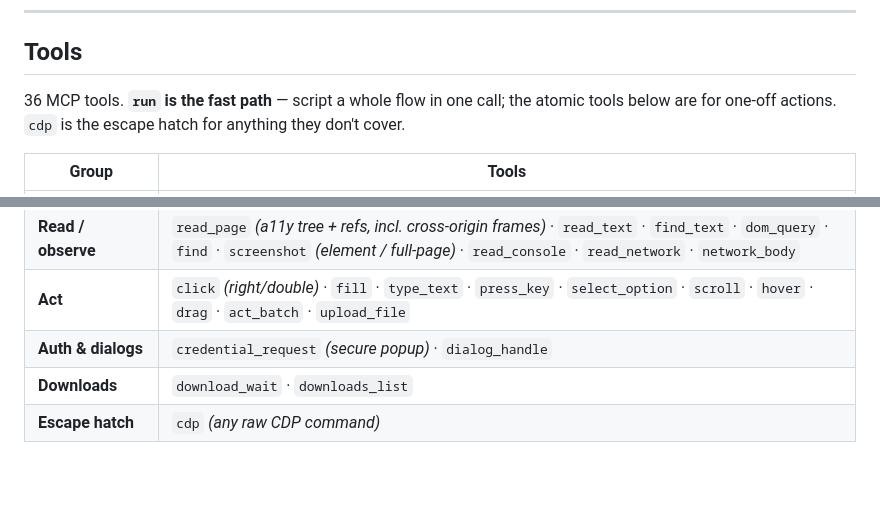
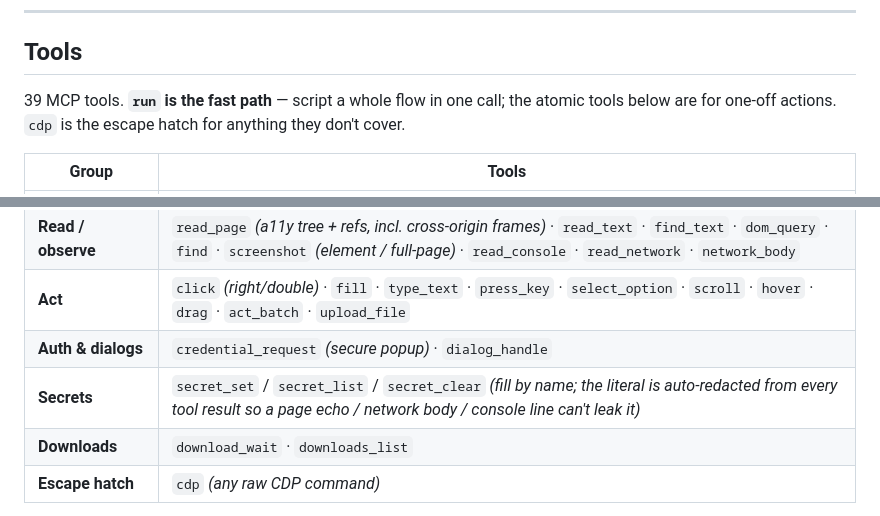
Before and after one commit to skrabe/claude-browser-bridge, a Markdown page: README.md, 2 parts joined by grey strips. Rendered like a GitHub page; blank space fills up the shorter version.

Commit message:
docs(readme): 39 tools; note the secret_set redaction feature

```diff
--- a/README.md
+++ b/README.md
@@ -61,7 +61,7 @@ installer registers with every detected Chromium browser automatically.
 
 ## Tools
 
-36 MCP tools. **`run` is the fast path** — script a whole flow in one call; the atomic tools below
+39 MCP tools. **`run` is the fast path** — script a whole flow in one call; the atomic tools below
 are for one-off actions. `cdp` is the escape hatch for anything they don't cover.
 
 | Group | Tools |
@@ -72,6 +72,7 @@ are for one-off actions. `cdp` is the escape hatch for anything they don't cover
 | **Read / observe** | `read_page` *(a11y tree + refs, incl. cross-origin frames)* · `read_text` · `find_text` · `dom_query` · `find` · `screenshot` *(element / full-page)* · `read_console` · `read_network` · `network_body` |
 | **Act** | `click` *(right/double)* · `fill` · `type_text` · `press_key` · `select_option` · `scroll` · `hover` · `drag` · `act_batch` · `upload_file` |
 | **Auth & dialogs** | `credential_request` *(secure popup)* · `dialog_handle` |
+| **Secrets** | `secret_set` / `secret_list` / `secret_clear` *(fill by name; the literal is auto-redacted from every tool result so a page echo / network body / console line can't leak it)* |
 | **Downloads** | `download_wait` · `downloads_list` |
 | **Escape hatch** | `cdp` *(any raw CDP command)* |
 
```
